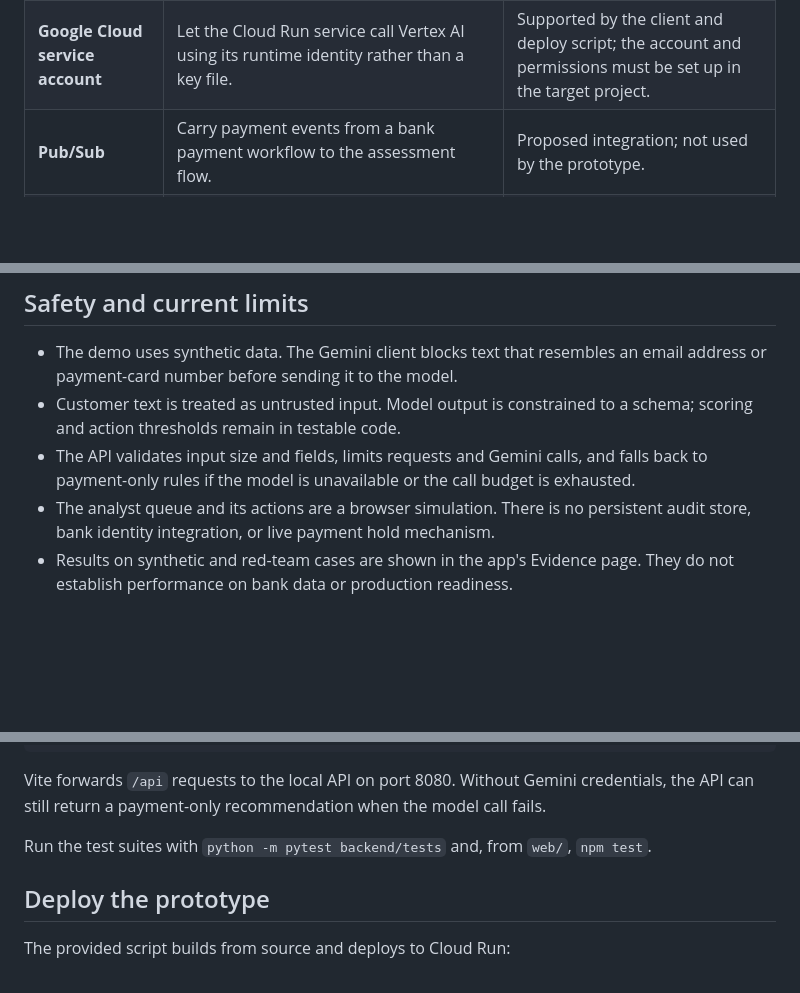
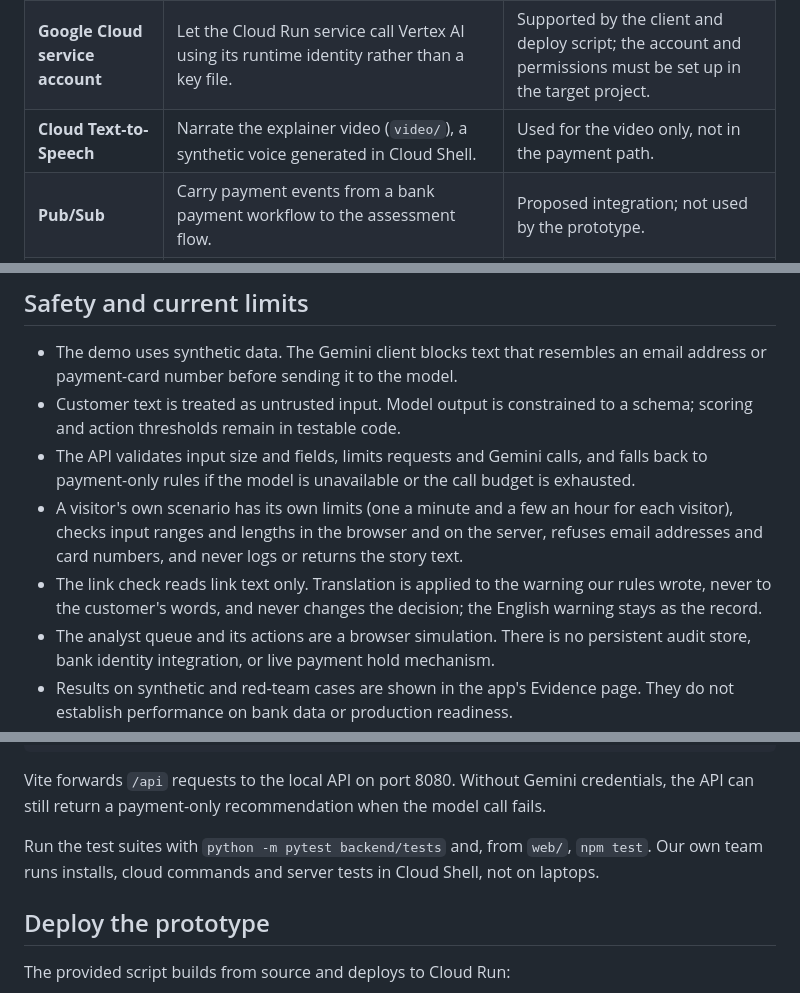
Before and after one commit to 05lakb/scamguard, a Markdown page: README.md, 3 parts joined by grey strips. Drawn GitHub-style; blank space fills up the shorter version.

```diff
--- a/README.md
+++ b/README.md
@@ -76,6 +82,7 @@ The proposed next architecture connects a bank's payment event stream to **Pub/S
 | **Cloud Run** | Run the FastAPI service and serve the React build in one container, with instance and request limits. | Container and deployment script included. |
 | **Cloud Build** | Build the container on Google Cloud from source for the Cloud Run deployment. | Used by the source-deploy workflow in `infra/deploy.sh`; no automatic GitHub CI pipeline is included. |
 | **Google Cloud service account** | Let the Cloud Run service call Vertex AI using its runtime identity rather than a key file. | Supported by the client and deploy script; the account and permissions must be set up in the target project. |
+| **Cloud Text-to-Speech** | Narrate the explainer video (`video/`), a synthetic voice generated in Cloud Shell. | Used for the video only, not in the payment path. |
 | **Pub/Sub** | Carry payment events from a bank payment workflow to the assessment flow. | Proposed integration; not used by the prototype. |
 | **BigQuery** | Supply governed transaction and payee history for behavioural checks and evaluation. | Proposed integration; the prototype receives history in each request instead. |
 
@@ -95,6 +102,8 @@ Local development can call Gemini with a `GEMINI_API_KEY` from an ignored `.env`
 - The demo uses synthetic data. The Gemini client blocks text that resembles an email address or payment-card number before sending it to the model.
 - Customer text is treated as untrusted input. Model output is constrained to a schema; scoring and action thresholds remain in testable code.
 - The API validates input size and fields, limits requests and Gemini calls, and falls back to payment-only rules if the model is unavailable or the call budget is exhausted.
+- A visitor's own scenario has its own limits (one a minute and a few an hour for each visitor), checks input ranges and lengths in the browser and on the server, refuses email addresses and card numbers, and never logs or returns the story text.
+- The link check reads link text only. Translation is applied to the warning our rules wrote, never to the customer's words, and never changes the decision; the English warning stays as the record.
 - The analyst queue and its actions are a browser simulation. There is no persistent audit store, bank identity integration, or live payment hold mechanism.
 - Results on synthetic and red-team cases are shown in the app's Evidence page. They do not establish performance on bank data or production readiness.
 
@@ -115,7 +124,7 @@ npm run dev
 
 Vite forwards `/api` requests to the local API on port 8080. Without Gemini credentials, the API can still return a payment-only recommendation when the model call fails.
 
-Run the test suites with `python -m pytest backend/tests` and, from `web/`, `npm test`.
+Run the test suites with `python -m pytest backend/tests` and, from `web/`, `npm test`. Our own team runs installs, cloud commands and server tests in Cloud Shell, not on laptops.
 
 ## Deploy the prototype
 
```
Also changed, not shown: other parts of README.md (+11 -4 lines).
